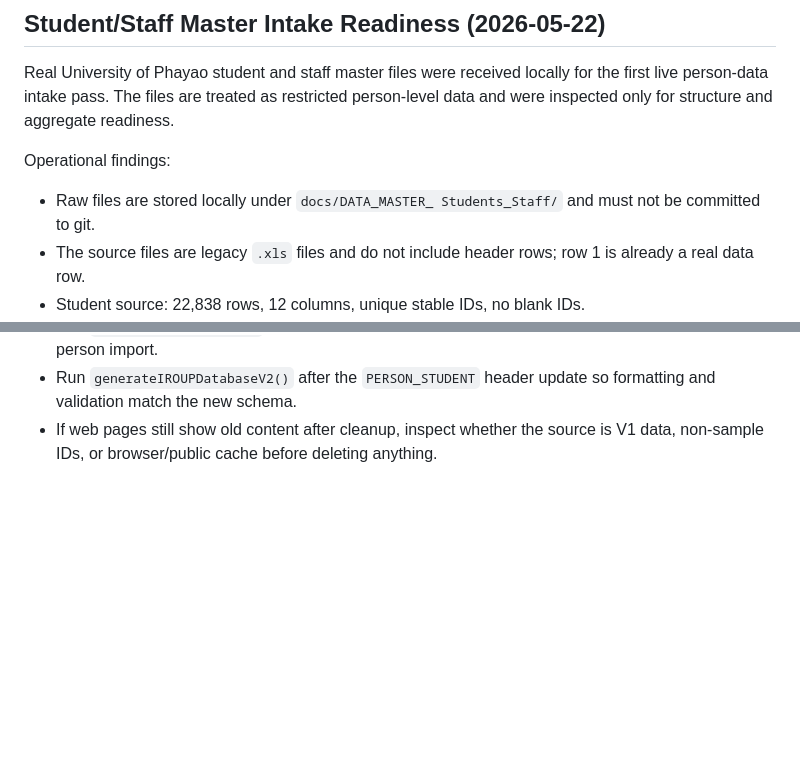
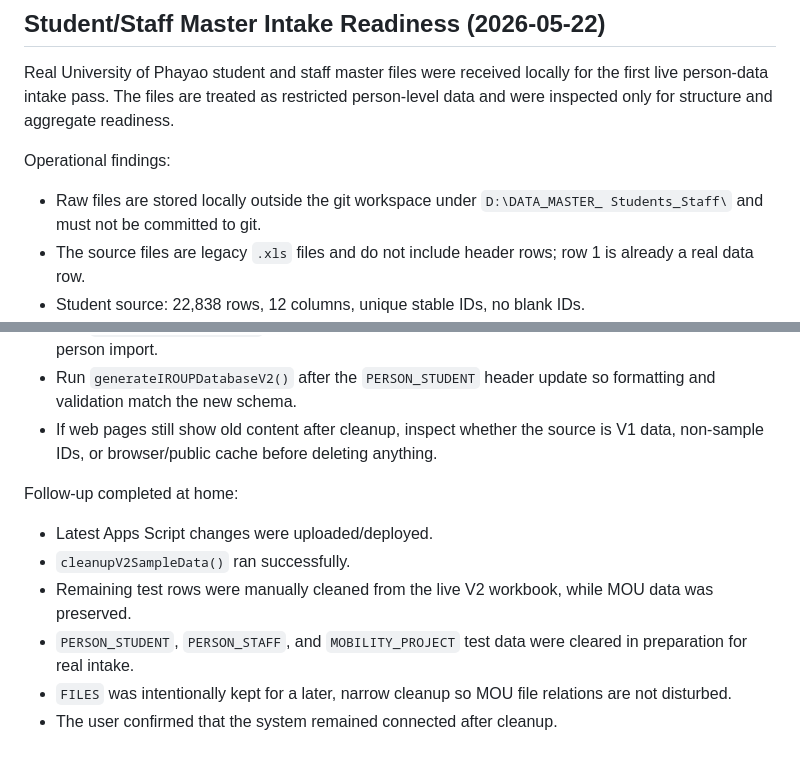
Before and after one commit to Peachylochy/iroup-portal, a Markdown page: Team IROUP/docs/development_journal_r_2_r_foundation_iroup.md, 2 parts joined by grey strips. Rendered like a GitHub page; blank space fills up the shorter version.

```diff
--- a/Team IROUP/docs/development_journal_r_2_r_foundation_iroup.md
+++ b/Team IROUP/docs/development_journal_r_2_r_foundation_iroup.md
@@ -3462,8 +3462,8 @@ for the first live person-data intake pass. The files are treated as restricted
 person-level data and were inspected only for structure and aggregate readiness.
 
 Operational findings:
-- Raw files are stored locally under `docs/DATA_MASTER_ Students_Staff/` and
-  must not be committed to git.
+- Raw files are stored locally outside the git workspace under
+  `D:\DATA_MASTER_ Students_Staff\` and must not be committed to git.
 - The source files are legacy `.xls` files and do not include header rows; row 1
   is already a real data row.
 - Student source: 22,838 rows, 12 columns, unique stable IDs, no blank IDs.
@@ -3492,3 +3492,14 @@ Handoff for the next work session:
   formatting and validation match the new schema.
 - If web pages still show old content after cleanup, inspect whether the source
   is V1 data, non-sample IDs, or browser/public cache before deleting anything.
+
+Follow-up completed at home:
+- Latest Apps Script changes were uploaded/deployed.
+- `cleanupV2SampleData()` ran successfully.
+- Remaining test rows were manually cleaned from the live V2 workbook, while MOU
+  data was preserved.
+- `PERSON_STUDENT`, `PERSON_STAFF`, and `MOBILITY_PROJECT` test data were
+  cleared in preparation for real intake.
+- `FILES` was intentionally kept for a later, narrow cleanup so MOU file
+  relations are not disturbed.
+- The user confirmed that the system remained connected after cleanup.
```
Also changed, not shown: Team IROUP/docs/PROJECT-STATE.md (+59 -4 lines), Team IROUP/docs/SECURITY-READINESS.md (+7 -3 lines).
